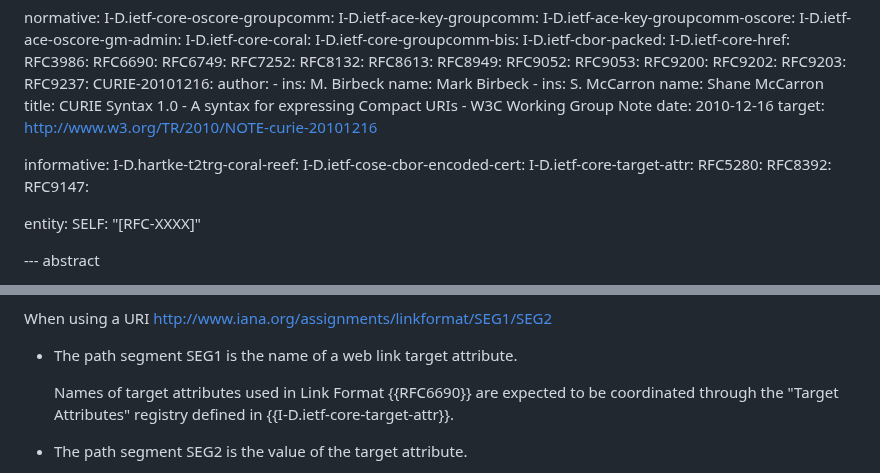
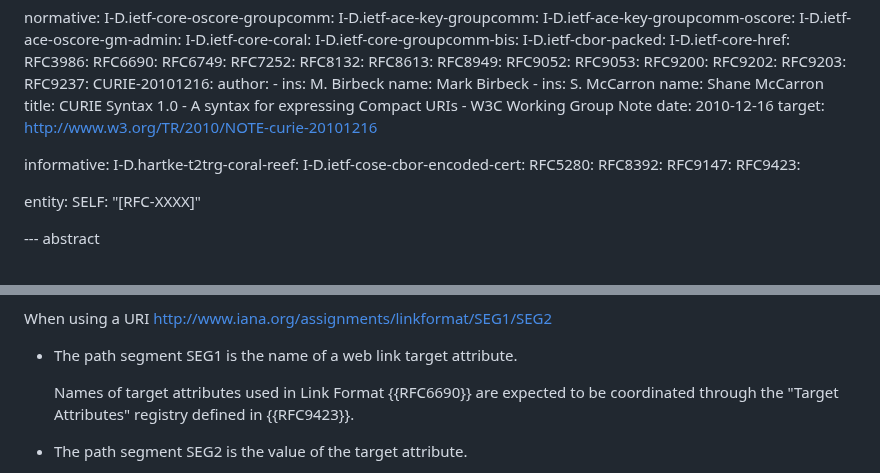
Before and after one commit to ace-wg/ace-oscore-gm-admin-coral, a Markdown page: draft-ietf-ace-oscore-gm-admin-coral.md, 2 parts joined by grey strips. GitHub-like rendering.

Commit message:
Updated reference

```diff
--- a/draft-ietf-ace-oscore-gm-admin-coral.md
+++ b/draft-ietf-ace-oscore-gm-admin-coral.md
@@ -74,10 +74,10 @@ normative:
 informative:
   I-D.hartke-t2trg-coral-reef:
   I-D.ietf-cose-cbor-encoded-cert:
-  I-D.ietf-core-target-attr:
   RFC5280:
   RFC8392:
   RFC9147:
+  RFC9423:
 
 entity:
   SELF: "[RFC-XXXX]"
@@ -156,7 +156,7 @@ When using a URI http://www.iana.org/assignments/linkformat/SEG1/SEG2
 
 * The path segment SEG1 is the name of a web link target attribute.
 
-   Names of target attributes used in Link Format {{RFC6690}} are expected to be coordinated through the "Target Attributes" registry defined in {{I-D.ietf-core-target-attr}}.
+   Names of target attributes used in Link Format {{RFC6690}} are expected to be coordinated through the "Target Attributes" registry defined in {{RFC9423}}.
 
 * The path segment SEG2 is the value of the target attribute.
 
```
